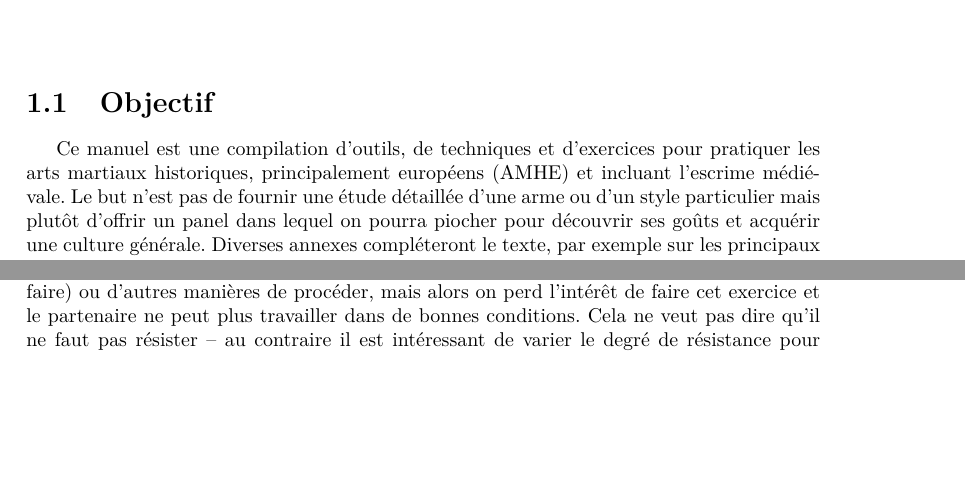
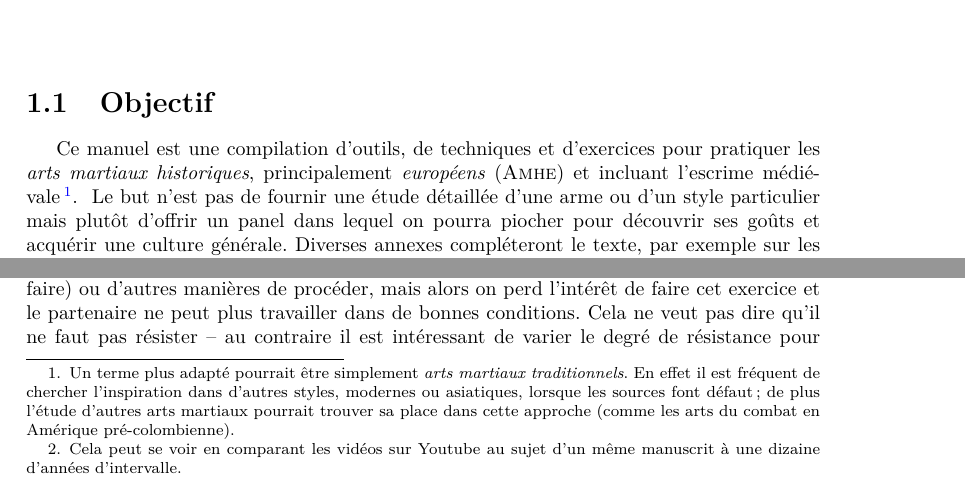
Before and after one commit to melsophos/manuel-amhe, a LaTeX book (manuel_escrime.tex, which reads chapters/introduction.tex): two parts of page 5 of 40, joined at a grey line, cut so that both start at the same text, the shorter picture padded with empty space. Compiled offline with pdfLaTeX; a LaTeX package or settings file that is missing is left out.

Commit message:
Amélioration de l'introduction

```diff
--- a/chapters/introduction.tex
+++ b/chapters/introduction.tex
@@ -1,10 +1,14 @@
 \chapter{Introduction}
 
 
+%%%%%%%%%%%%%%%%%%
 \section{Objectif}
+%%%%%%%%%%%%%%%%%%
 
 
-Ce manuel est une compilation d'outils, de techniques et d'exercices pour pratiquer les arts martiaux historiques, principalement européens (AMHE) et incluant l'escrime médiévale.
+Ce manuel est une compilation d'outils, de techniques et d'exercices pour pratiquer les \emph{arts martiaux historiques}, principalement \emph{européens} (\textsc{Amhe}) et incluant l'escrime médiévale~\footnotemark{}.
+\footnotetext{Un terme plus adapté pourrait être simplement \emph{arts martiaux traditionnels}.
+En effet il est fréquent de chercher l'inspiration dans d'autres styles, modernes ou asiatiques, lorsque les sources font défaut ; de plus l'étude d'autres arts martiaux pourrait trouver sa place dans cette approche (comme les arts du combat en Amérique pré-colombienne).}
 Le but n'est pas de fournir une étude détaillée d'une arme ou d'un style particulier mais plutôt d'offrir un panel dans lequel on pourra piocher pour découvrir ses goûts et acquérir une culture générale.
 Diverses annexes compléteront le texte, par exemple sur les principaux traités et sur la fabrication de matériel.
 
@@ -14,4 +30,9 @@ Le wiki Wiktenauer~\cite{wiktenauer} représente une importante source d'informa
+\footnotetext{Cela peut se voir en comparant les vidéos sur Youtube au sujet d'un même manuscrit à une dizaine d'années d'intervalle.}
+
+
+%%%%%%%%%%%%%%%%%%
 \section{Pratique}
+%%%%%%%%%%%%%%%%%%
 
 
 Les exercices et les techniques proposées permettent de travailler un élément précis.
--- a/manuel_escrime.tex
+++ b/manuel_escrime.tex
@@ -18,7 +18,7 @@
 \usepackage[multiple]{footmisc}
 \usepackage{authblk}
 \usepackage[backend=bibtex8, citestyle=numeric-comp, maxbibnames=99, sorting=nyt,
-			sortcites=true, firstinits=true, sorting=none]{biblatex}
+			sortcites=true, firstinits=true]{biblatex}
 
 \usepackage{amsmath,amsfonts,amssymb}
 
```
Also changed, not shown: chapters/introduction.tex (18 more changed lines).
